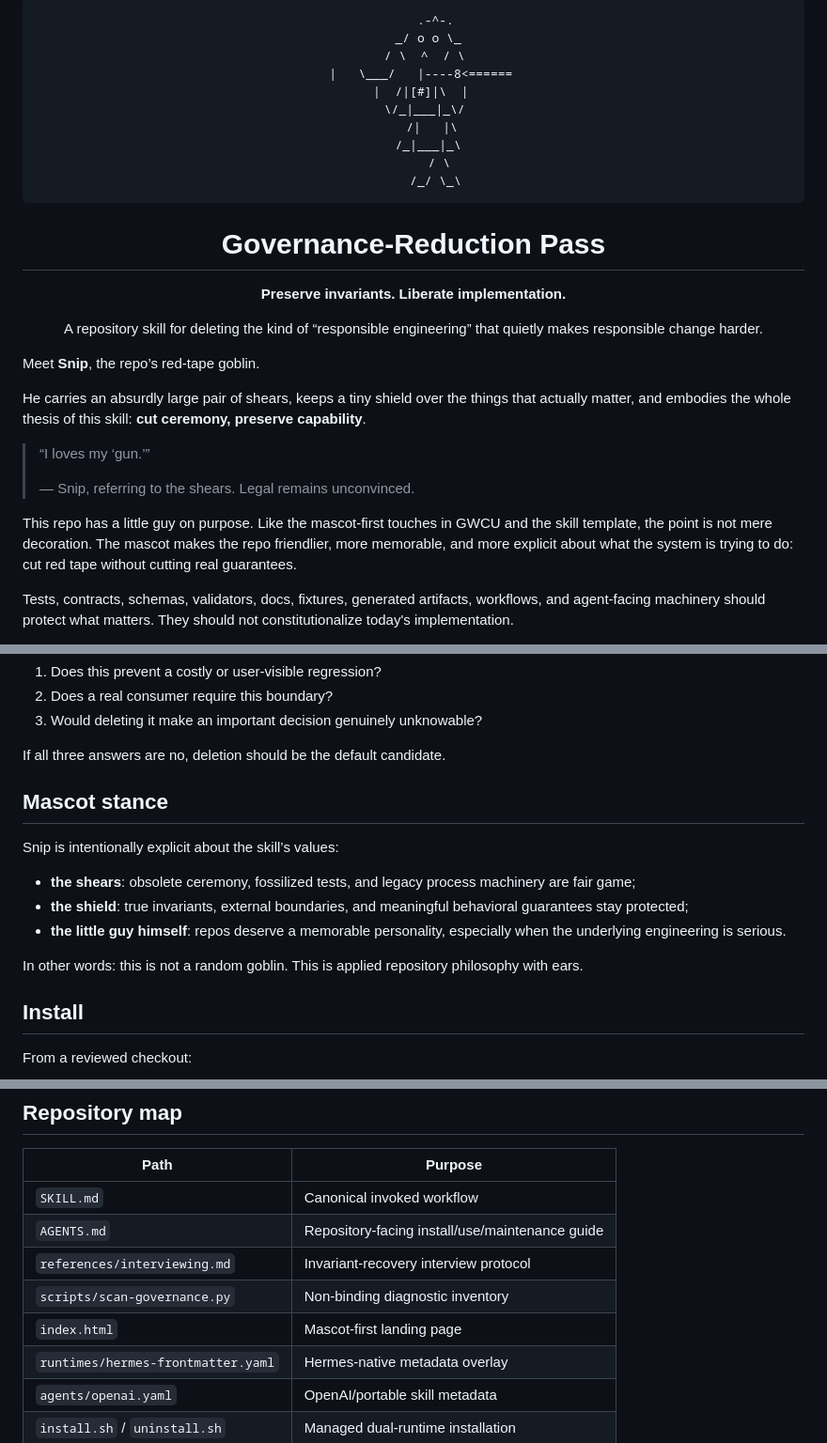
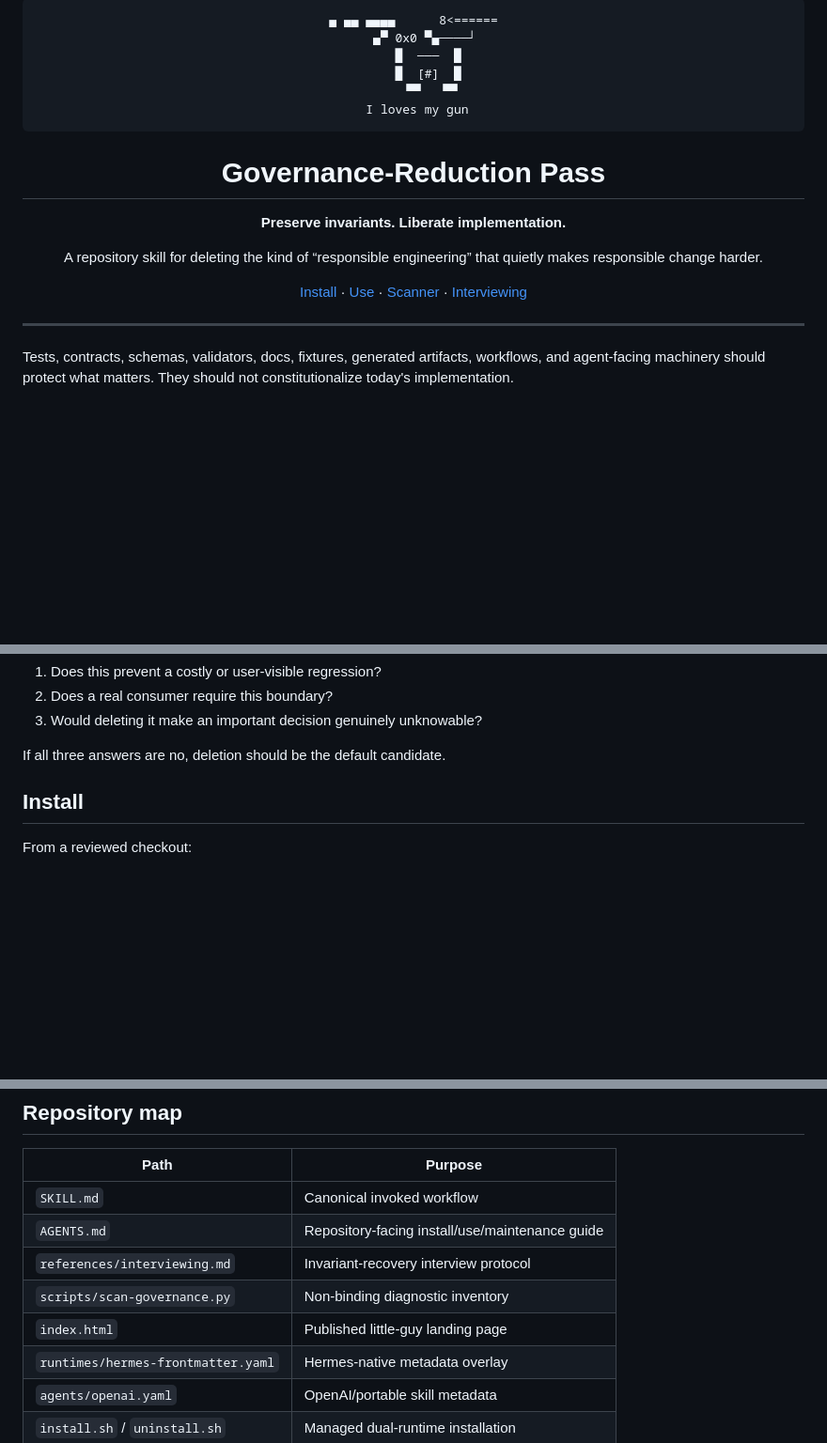
Before and after one commit to ryanraposo/governance-reduction-pass, a Markdown page: README.md, 3 parts joined by grey strips. Shown at 94% size. GitHub-like rendering; blank space fills up the shorter version.

Commit message:
Match GWCU little-guy README pattern

```diff
--- a/README.md
+++ b/README.md
@@ -1,16 +1,11 @@
 <div align="center">
-
 <pre>
-      .-^-.
-    _/ o o \_
-   / \  ^  / \
-  |   \___/   |----8&lt;======
-  |  /|[#]|\  |
-   \/_|___|_\/
-     /|   |\
-    /_|___|_\
-       / \
-      /_/ \_\
+▄ ▄▄ ▄▄▄▄      8&lt;======
+   ▄▀ 0x0 ▀▄────┘
+    █  ───  █
+    █  [#]  █
+     ▀▀   ▀▀
+ I loves my gun
 </pre>
 
 # Governance-Reduction Pass
@@ -19,17 +14,10 @@
 
 A repository skill for deleting the kind of “responsible engineering” that quietly makes responsible change harder.
 
+[Install](#install) · [Use](#use) · [Scanner](#diagnostic-scanner) · [Interviewing](#interviewing)
 </div>
 
-Meet **Snip**, the repo’s red-tape goblin.
-
-He carries an absurdly large pair of shears, keeps a tiny shield over the things that actually matter, and embodies the whole thesis of this skill: **cut ceremony, preserve capability**.
-
-> “I loves my ‘gun.’”
->
-> — Snip, referring to the shears. Legal remains unconvinced.
-
-This repo has a little guy on purpose. Like the mascot-first touches in GWCU and the skill template, the point is not mere decoration. The mascot makes the repo friendlier, more memorable, and more explicit about what the system is trying to do: cut red tape without cutting real guarantees.
+---
 
 Tests, contracts, schemas, validators, docs, fixtures, generated artifacts, workflows, and agent-facing machinery should protect what matters. They should not constitutionalize today's implementation.
 
@@ -54,16 +42,6 @@ The governing test is simple:
 3. Would deleting it make an important decision genuinely unknowable?
 
 If all three answers are no, deletion should be the default candidate.
-
-## Mascot stance
-
-Snip is intentionally explicit about the skill’s values:
-
-- **the shears**: obsolete ceremony, fossilized tests, and legacy process machinery are fair game;
-- **the shield**: true invariants, external boundaries, and meaningful behavioral guarantees stay protected;
-- **the little guy himself**: repos deserve a memorable personality, especially when the underlying engineering is serious.
-
-In other words: this is not a random goblin. This is applied repository philosophy with ears.
 
 ## Install
 
@@ -124,7 +102,7 @@ Interview answers are evidence of **current intent**, not a new eternal contract
 | `AGENTS.md` | Repository-facing install/use/maintenance guide |
 | `references/interviewing.md` | Invariant-recovery interview protocol |
 | `scripts/scan-governance.py` | Non-binding diagnostic inventory |
-| `index.html` | Mascot-first landing page |
+| `index.html` | Published little-guy landing page |
 | `runtimes/hermes-frontmatter.yaml` | Hermes-native metadata overlay |
 | `agents/openai.yaml` | OpenAI/portable skill metadata |
 | `install.sh` / `uninstall.sh` | Managed dual-runtime installation |
```
Also changed, not shown: other parts of README.md (+0 -4 lines).
